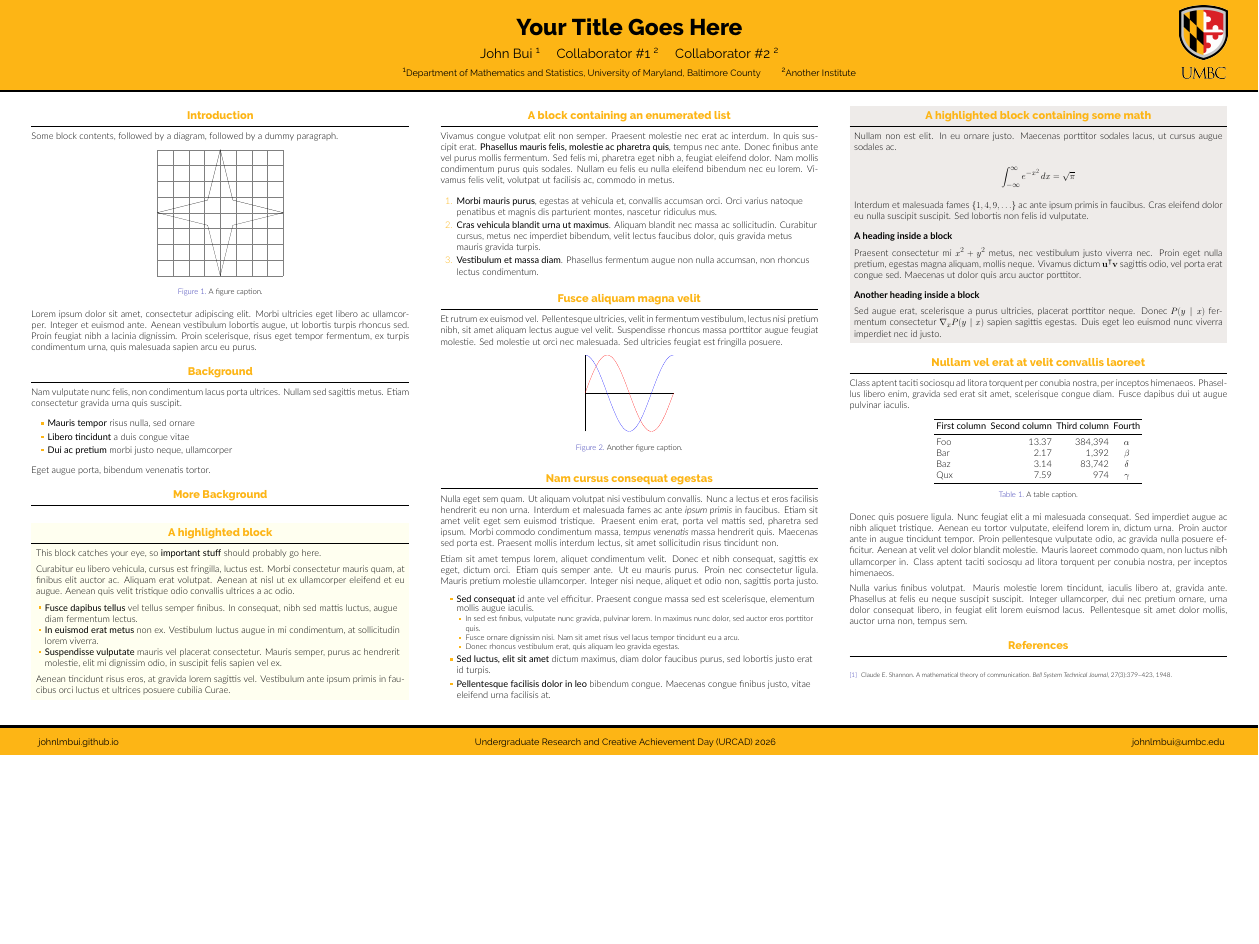
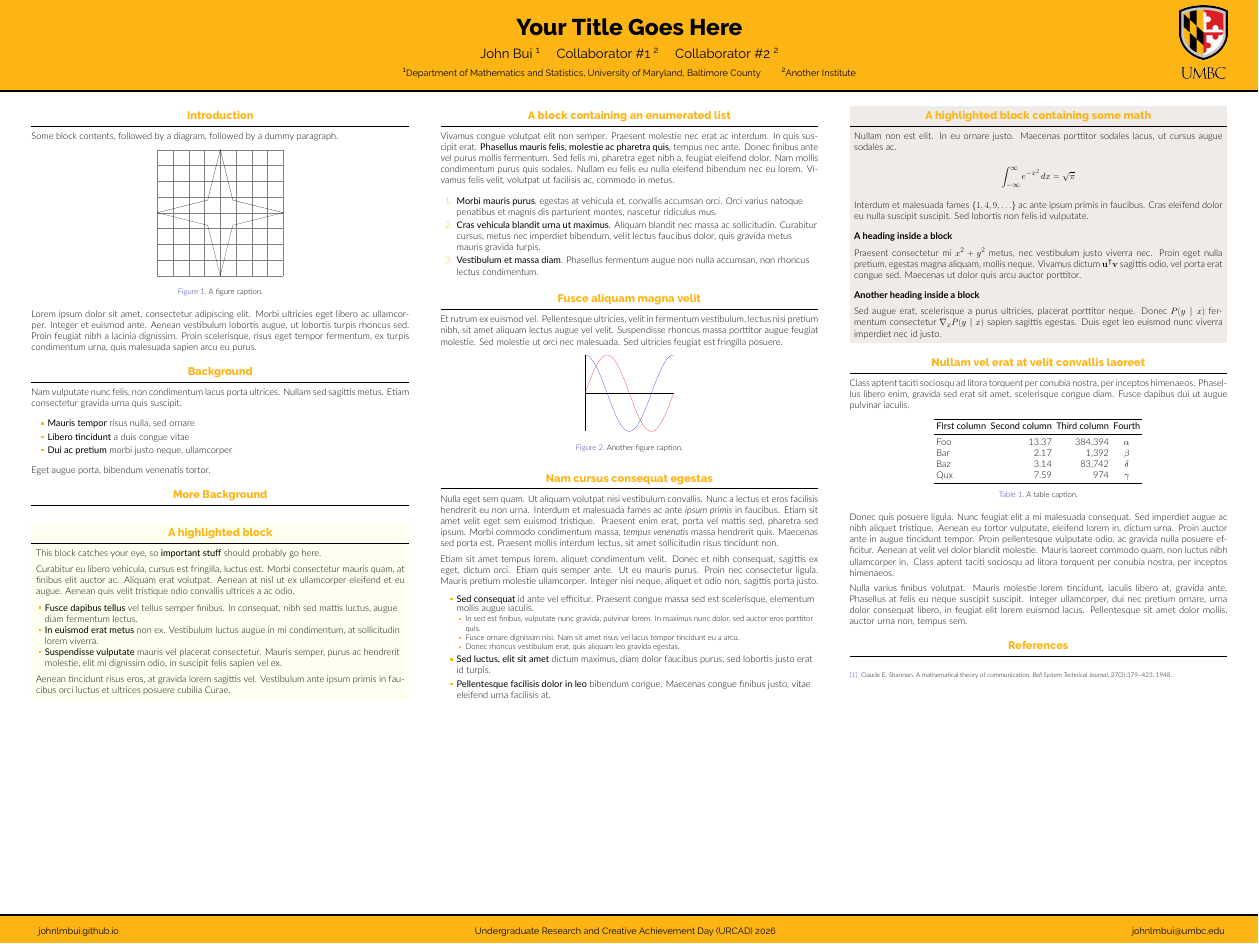
Before and after one commit to johnlmbui/UMBC-LaTeX-Poster-Template, a LaTeX poster (main.tex): the whole page, the shorter picture padded with empty space. Compiled offline with XeLaTeX.

Commit message:
Update main.tex

```diff
--- a/main.tex
+++ b/main.tex
@@ -12,7 +12,7 @@
 
 \usepackage[T1]{fontenc}
 \usepackage{lmodern}
-\usepackage[size=custom,width=120,height=72,scale=1.0]{beamerposter}
+\usepackage[size=custom,width=120,height=90,scale=1.0]{beamerposter}
 \usetheme{gemini}
 % \usecolortheme{uchicago}
 % \usecolortheme{stanford}
```
